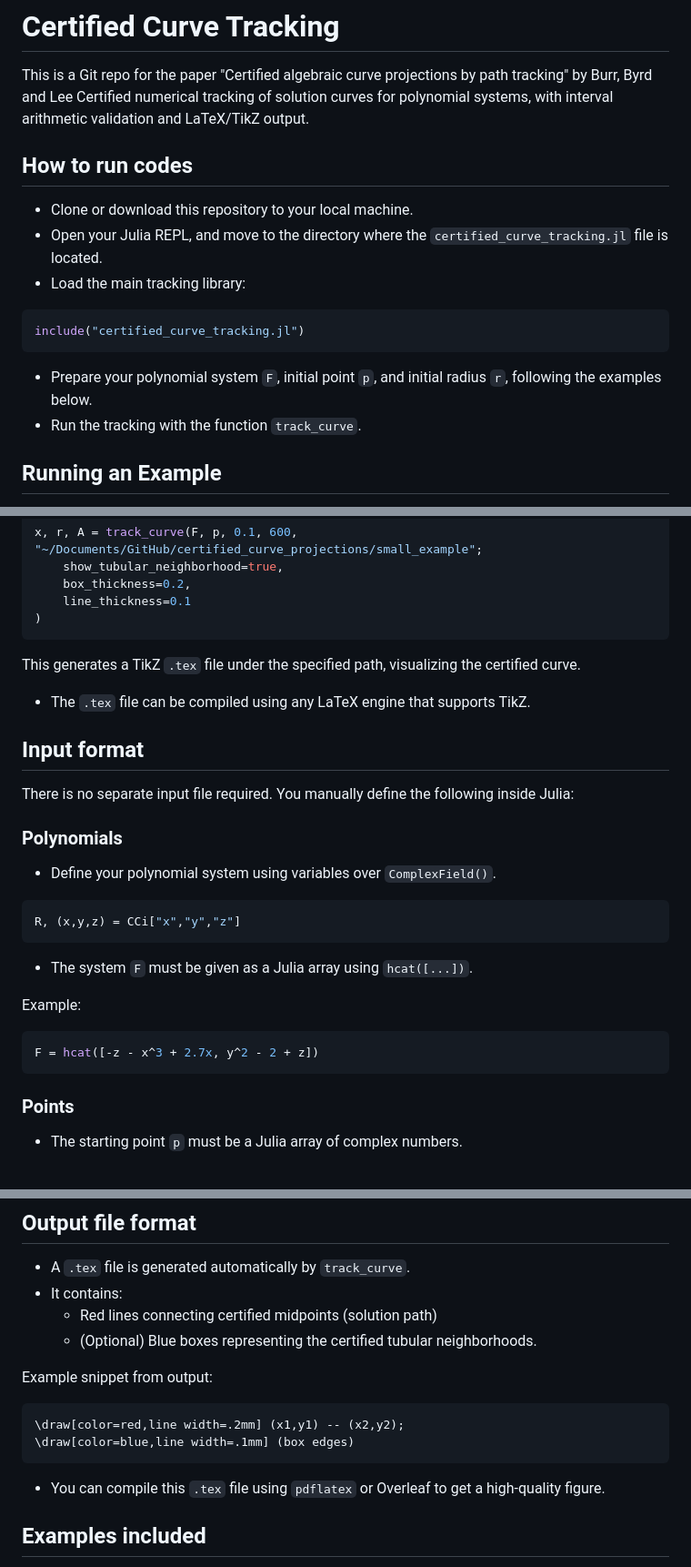
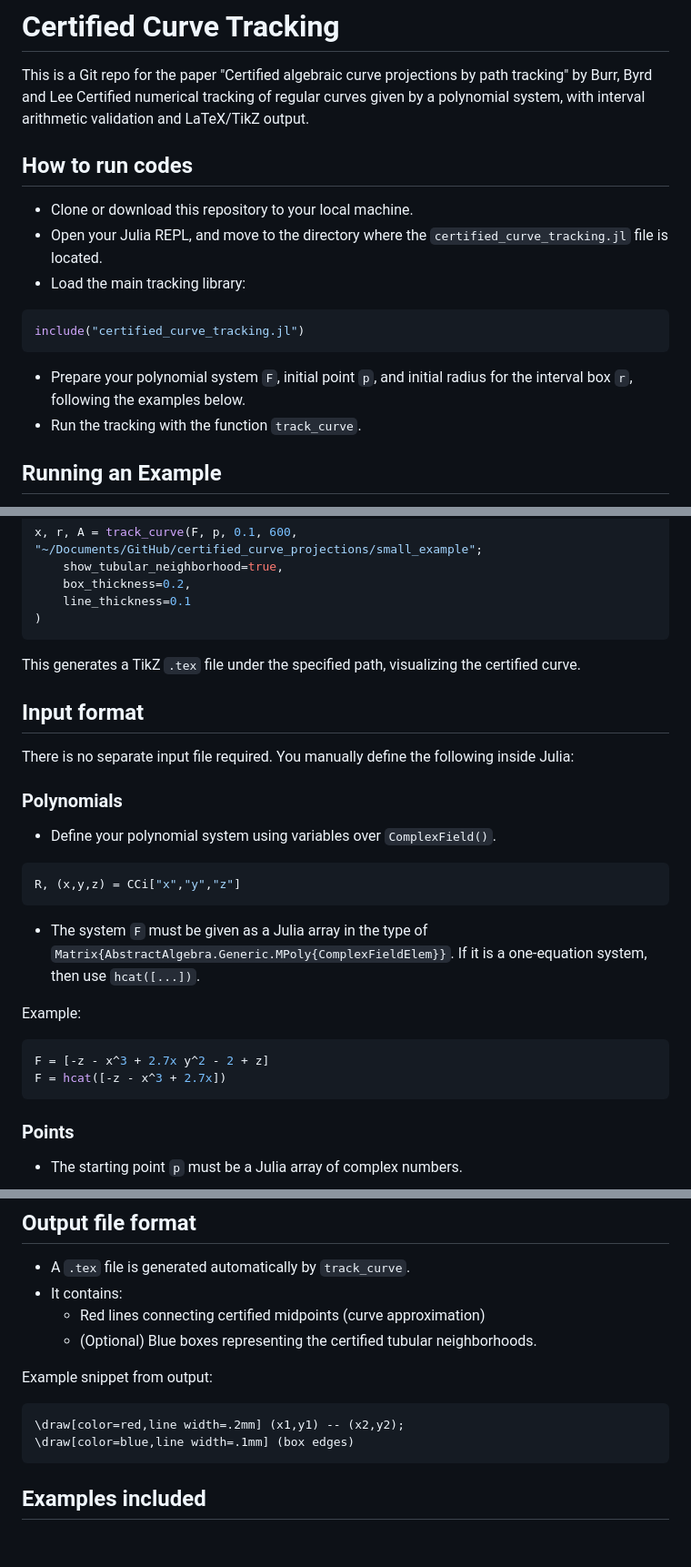
Before and after one commit to klee669/certified_curve_projections, a Markdown page: README.md, 3 parts joined by grey strips. Shown: that part at 91% size. GitHub-like rendering; blank space fills up the shorter version.

````diff
--- a/README.md
+++ b/README.md
@@ -1,6 +1,6 @@
 # Certified Curve Tracking
 This is a Git repo for the paper "Certified algebraic curve projections by path tracking" by Burr, Byrd and Lee
-Certified numerical tracking of solution curves for polynomial systems, with interval arithmetic validation and LaTeX/TikZ output.
+Certified numerical tracking of regular curves given by a polynomial system, with interval arithmetic validation and LaTeX/TikZ output.
 
 ## How to run codes
 
@@ -12,7 +12,7 @@ Certified numerical tracking of solution curves for polynomial systems, with int
 include("certified_curve_tracking.jl")
 ```
 
-* Prepare your polynomial system `F`, initial point `p`, and initial radius `r`, following the examples below.
+* Prepare your polynomial system `F`, initial point `p`, and initial radius for the interval box `r`, following the examples below.
 * Run the tracking with the function `track_curve`.
 
 ## Running an Example
@@ -34,8 +34,6 @@ x, r, A = track_curve(F, p, 0.1, 600, "~/Documents/GitHub/certified_curve_projec
 
 This generates a TikZ `.tex` file under the specified path, visualizing the certified curve.
 
-* The `.tex` file can be compiled using any LaTeX engine that supports TikZ.
-
 ## Input format
 
 There is no separate input file required. You manually define the following inside Julia:
@@ -48,12 +46,13 @@ There is no separate input file required. You manually define the following insi
 R, (x,y,z) = CCi["x","y","z"]
 ```
 
-* The system `F` must be given as a Julia array using `hcat([...])`.
+* The system `F` must be given as a Julia array in the type of `Matrix{AbstractAlgebra.Generic.MPoly{ComplexFieldElem}}`. If it is a one-equation system, then use `hcat([...])`.
 
 Example:
 
 ```julia
-F = hcat([-z - x^3 + 2.7x, y^2 - 2 + z])
+F = [-z - x^3 + 2.7x y^2 - 2 + z]
+F = hcat([-z - x^3 + 2.7x])
 ```
 
 ### Points
@@ -72,7 +71,7 @@ p = [CCi(2.3947), CCi(3.17), CCi(-8.04)]
 
 * A `.tex` file is generated automatically by `track_curve`.
 * It contains:
-  - Red lines connecting certified midpoints (solution path)
+  - Red lines connecting certified midpoints (curve approximation)
   - (Optional) Blue boxes representing the certified tubular neighborhoods.
 
 Example snippet from output:
@@ -81,8 +80,6 @@ Example snippet from output:
 \draw[color=red,line width=.2mm] (x1,y1) -- (x2,y2);
 \draw[color=blue,line width=.1mm] (box edges)
 ```
-
-* You can compile this `.tex` file using `pdflatex` or Overleaf to get a high-quality figure.
 
 ## Examples included
 
````
Also changed, not shown: other parts of README.md (+0 -1 lines).
